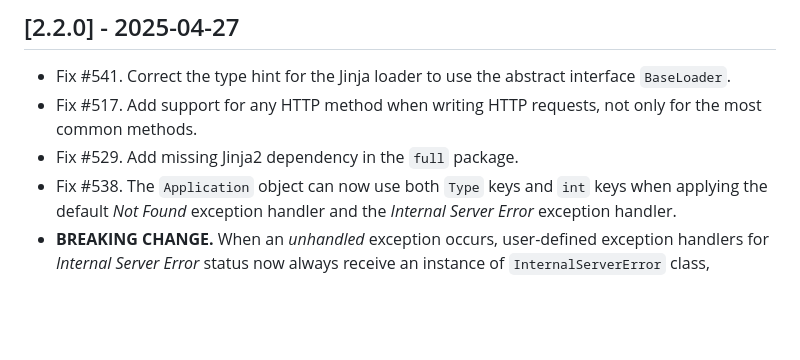
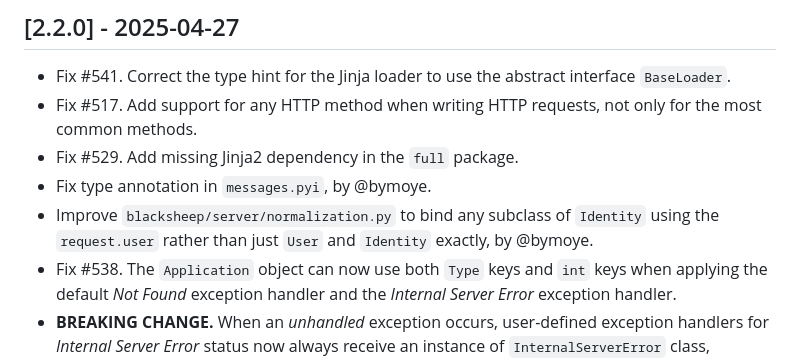
Before and after one commit to Neoteroi/BlackSheep, a Markdown page: CHANGELOG.md, the part around the change. GitHub-like rendering; blank space fills up the shorter version.

```diff
--- a/CHANGELOG.md
+++ b/CHANGELOG.md
@@ -12,6 +12,10 @@ and this project adheres to [Semantic Versioning](https://semver.org/spec/v2.0.0
 - Fix #517. Add support for any HTTP method when writing HTTP requests, not
   only for the most common methods.
 - Fix #529. Add missing Jinja2 dependency in the `full` package.
+- Fix type annotation in `messages.pyi`, by @bymoye.
+- Improve `blacksheep/server/normalization.py` to bind any subclass of
+  `Identity` using the `request.user` rather than just `User` and `Identity`
+  exactly, by @bymoye.
 - Fix #538. The `Application` object can now use both `Type` keys and `int`
   keys when applying the default _Not Found_ exception handler and the
   _Internal Server Error_ exception handler.
```
